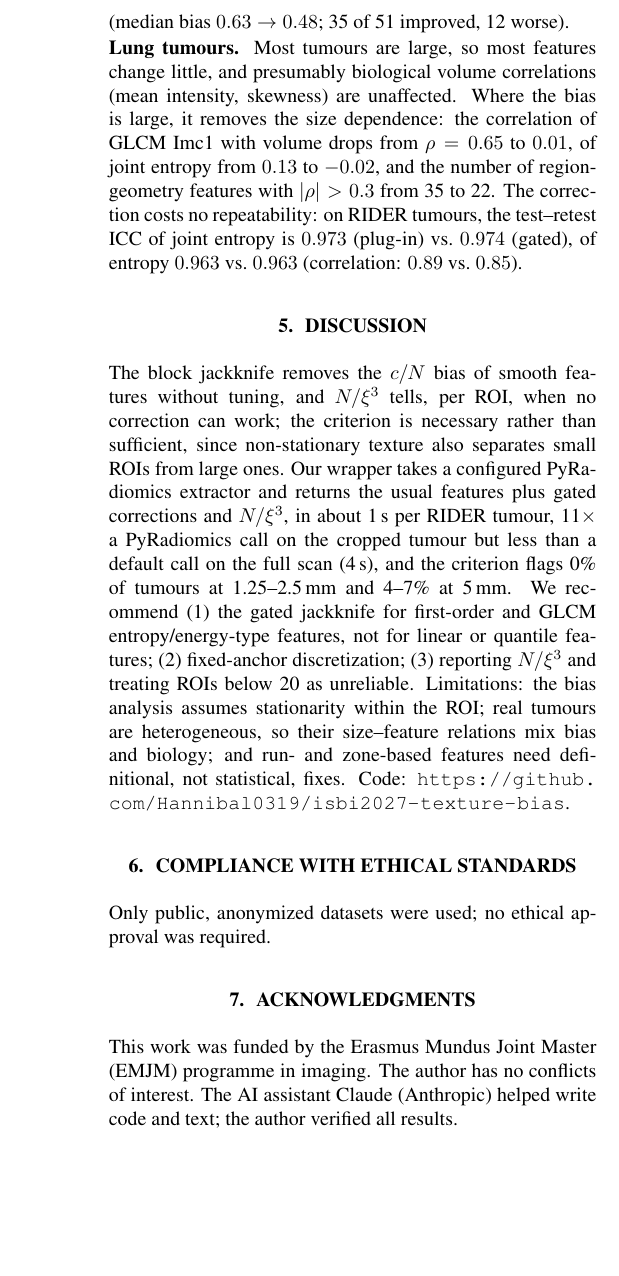
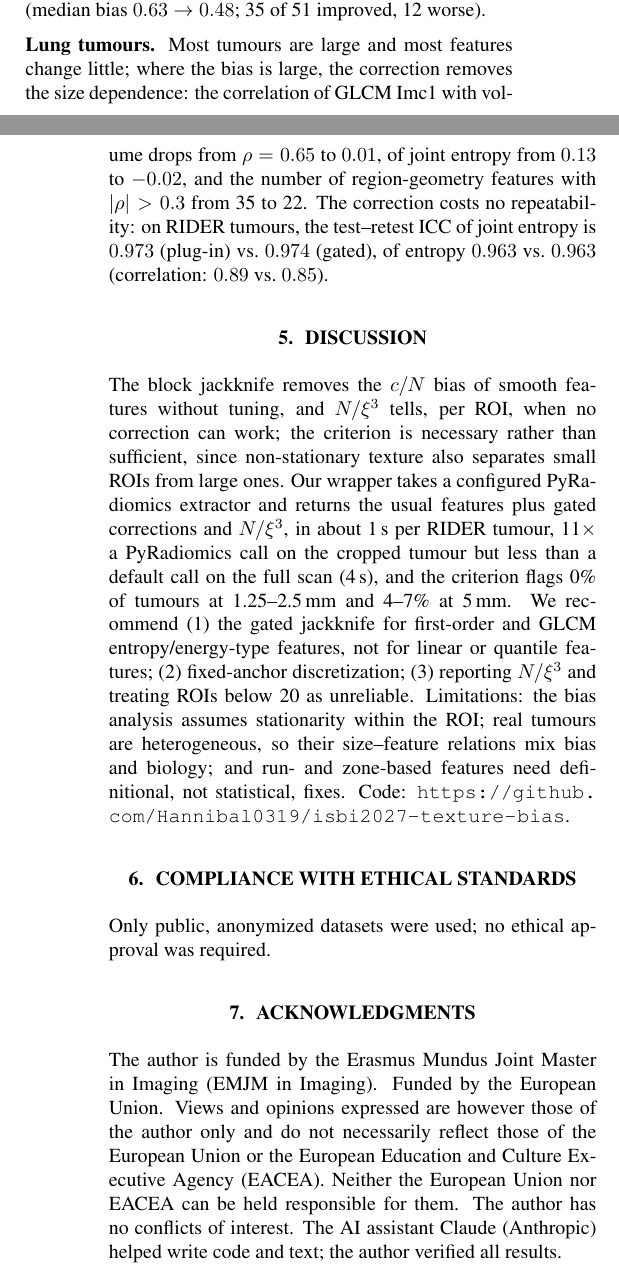
Before and after one commit to Peter-Zsoldos/isbi2027-texture-bias, a LaTeX paper (paper/main.tex): part of one column of page 4 of 4 before the commit and two parts of the columns of pages 3 and 4 of 4 after it, the two joined at a grey line, cut so that both start at the same text, the shorter picture padded with empty space. Compiled offline with pdfLaTeX.

Commit message:
Official EMJM in Imaging / EU funding acknowledgment; define RMSE
Co-Authored-By: Claude Opus 5.5 <noreply@anthropic.com>

```diff
--- a/paper/main.tex
+++ b/paper/main.tex
@@ -103,7 +103,7 @@ smooth, 5\,mm & 5.6 & 32\% & $-0.39$ & $-0.31$ & $-0.37$ & 0.63 & 0.60 & 0.62\\
 
 \noindent\textbf{All PyRadiomics features (Fig.~\ref{fig:main}c).} 62 of 93 features are biased by more than $0.2$ reference s.d.\ at radius 4. For smooth first-order and GLCM features the jackknife reduces the median bias from $0.15$ to $0.06$ s.d., lowers the RMSE for 22 of 34 and never raises it by more than 10\%; e.g.\ GLCM MCC $+1.79\to-0.03$ s.d., joint entropy $-0.23\to-0.01$. The remaining large biases of this group come from definitions, not sampling: energy and total energy are extensive, and joint average, sum average and autocorrelation inherit the ROI-minimum anchoring, which shifts the mean grey-level index by $-5.5$ levels at radius 3 and still $-1.7$ at radius 14, whereas a fixed anchor is unbiased (Fig.~\ref{fig:main}d). Quantile features behave as jackknife theory predicts (no gain; RMSE up ${>}10\%$ for 3 of 8), and region-geometry features are only partly corrected (median bias $0.63\to0.48$; 35 of 51 improved, 12 worse).
 
-\noindent\textbf{Lung tumours.} Most tumours are large, so most features change little, and presumably biological volume correlations (mean intensity, skewness) are unaffected. Where the bias is large, it removes the size dependence: the correlation of GLCM Imc1 with volume drops from $\rho=0.65$ to $0.01$, of joint entropy from $0.13$ to $-0.02$, and the number of region-geometry features with $|\rho|>0.3$ from 35 to 22. The correction costs no repeatability: on RIDER tumours, the test--retest ICC of joint entropy is $0.973$ (plug-in) vs.\ $0.974$ (gated), of entropy $0.963$ vs.\ $0.963$ (correlation: $0.89$ vs.\ $0.85$).
+\noindent\textbf{Lung tumours.} Most tumours are large and most features change little; where the bias is large, the correction removes the size dependence: the correlation of GLCM Imc1 with volume drops from $\rho=0.65$ to $0.01$, of joint entropy from $0.13$ to $-0.02$, and the number of region-geometry features with $|\rho|>0.3$ from 35 to 22. The correction costs no repeatability: on RIDER tumours, the test--retest ICC of joint entropy is $0.973$ (plug-in) vs.\ $0.974$ (gated), of entropy $0.963$ vs.\ $0.963$ (correlation: $0.89$ vs.\ $0.85$).
 
 \section{Discussion}
 \label{sec:disc}
@@ -113,7 +113,7 @@ The block jackknife removes the $c/N$ bias of smooth features without tuning, an
 Only public, anonymized datasets were used; no ethical approval was required.
 
 \section{Acknowledgments}
-This work was funded by the Erasmus Mundus Joint Master (EMJM) programme in imaging. The author has no conflicts of interest. The AI assistant Claude (Anthropic) helped write code and text; the author verified all results.
+The author is funded by the Erasmus Mundus Joint Master in Imaging (EMJM in Imaging). Funded by the European Union. Views and opinions expressed are however those of the author only and do not necessarily reflect those of the European Union or the European Education and Culture Executive Agency (EACEA). Neither the European Union nor EACEA can be held responsible for them. The author has no conflicts of interest. The AI assistant Claude (Anthropic) helped write code and text; the author verified all results.
 
 \bibliographystyle{IEEEbib}
 \bibliography{refs}
```
Also changed, not shown: paper/main.tex (2 more changed lines).
